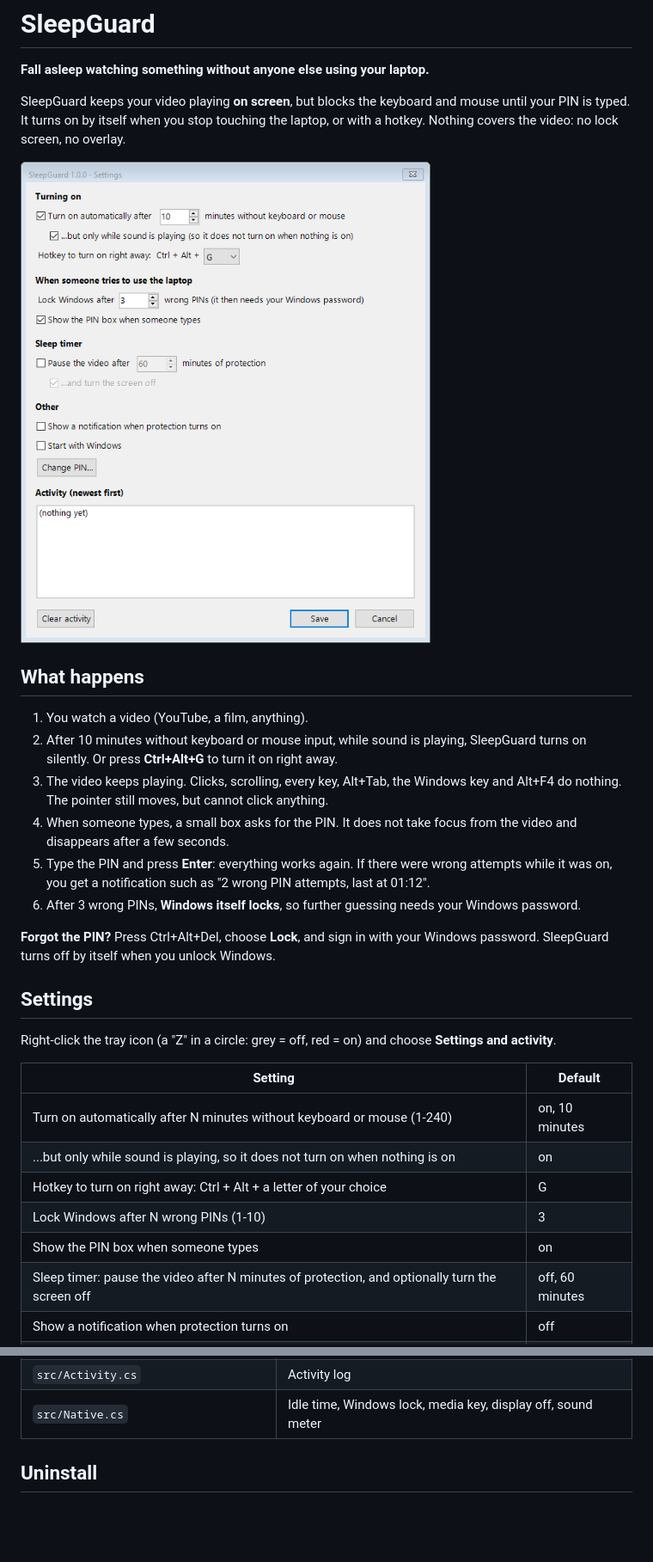
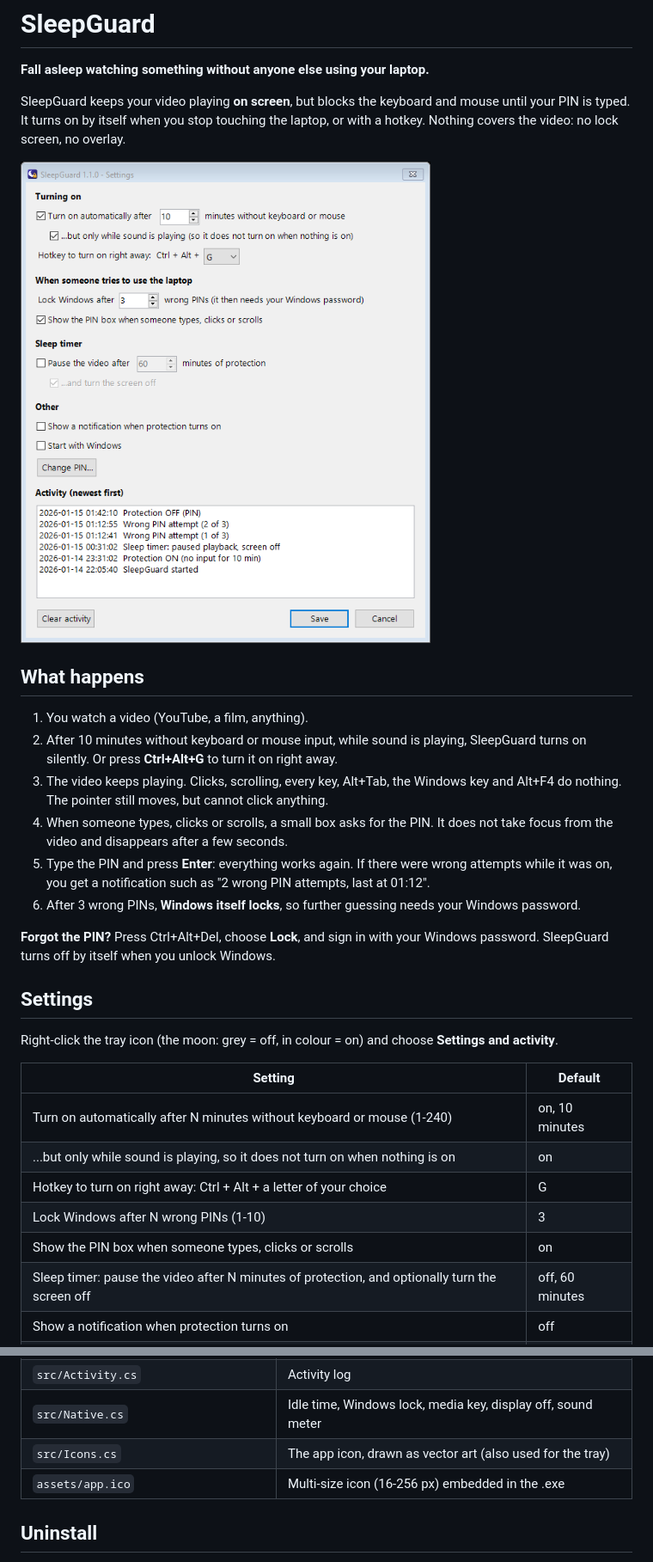
Before and after one commit to shan-qayyum/sleepguard, a Markdown page: README.md, 2 parts joined by grey strips. Shown at 86% size. GitHub-like rendering; pictures changed too: docs/settings.png; blank space fills up the shorter version.

```diff
--- a/README.md
+++ b/README.md
@@ -14,8 +16,8 @@ screen, no overlay.
    Or press **Ctrl+Alt+G** to turn it on right away.
 3. The video keeps playing. Clicks, scrolling, every key, Alt+Tab, the Windows key and Alt+F4 do nothing.
    The pointer still moves, but cannot click anything.
-4. When someone types, a small box asks for the PIN. It does not take focus from the video and disappears
-   after a few seconds.
+4. When someone types, clicks or scrolls, a small box asks for the PIN. It does not take focus from the video
+   and disappears after a few seconds.
 5. Type the PIN and press **Enter**: everything works again. If there were wrong attempts while it was on,
    you get a notification such as "2 wrong PIN attempts, last at 01:12".
 6. After 3 wrong PINs, **Windows itself locks**, so further guessing needs your Windows password.
@@ -24,7 +26,7 @@ screen, no overlay.
 turns off by itself when you unlock Windows.
 
 ## Settings
-Right-click the tray icon (a "Z" in a circle: grey = off, red = on) and choose **Settings and activity**.
+Right-click the tray icon (the moon: grey = off, in colour = on) and choose **Settings and activity**.
 
 | Setting | Default |
 |---|---|
@@ -32,7 +34,7 @@ Right-click the tray icon (a "Z" in a circle: grey = off, red = on) and choose *
 | ...but only while sound is playing, so it does not turn on when nothing is on | on |
 | Hotkey to turn on right away: Ctrl + Alt + a letter of your choice | G |
 | Lock Windows after N wrong PINs (1-10) | 3 |
-| Show the PIN box when someone types | on |
+| Show the PIN box when someone types, clicks or scrolls | on |
 | Sleep timer: pause the video after N minutes of protection, and optionally turn the screen off | off, 60 minutes |
 | Show a notification when protection turns on | off |
 | Start with Windows | off |
@@ -80,6 +82,8 @@ Uses the C# compiler that ships with Windows. Output: `bin\SleepGuard.exe`.
 | `src/Settings.cs` | Settings and the PIN hash |
 | `src/Activity.cs` | Activity log |
 | `src/Native.cs` | Idle time, Windows lock, media key, display off, sound meter |
+| `src/Icons.cs` | The app icon, drawn as vector art (also used for the tray) |
+| `assets/app.ico` | Multi-size icon (16-256 px) embedded in the .exe |
 
 ## Uninstall
 Tray icon → **Exit**, untick Start with Windows first if you ticked it, then delete the folder and
```
Also changed, not shown: other parts of README.md (+2 -0 lines), assets/icon-256.png (added), 7 other files.
